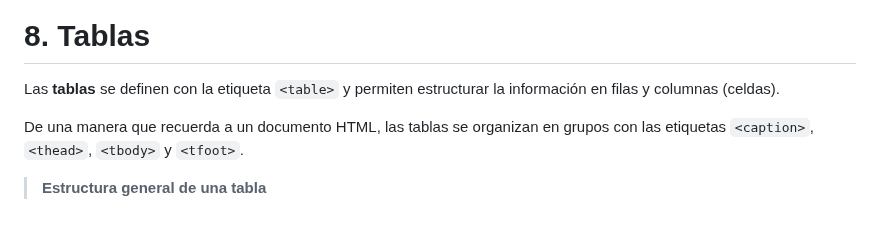
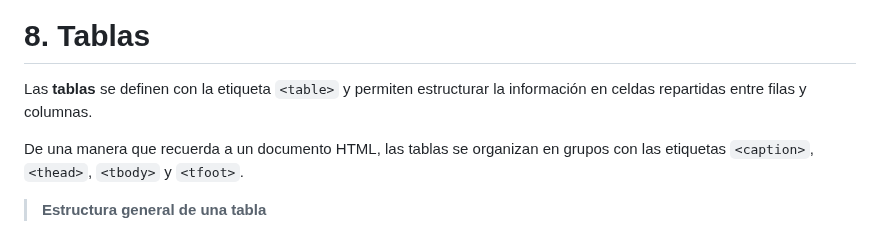
Before and after one commit to javieregeablasco/DIW, a Markdown page: UT. 2 - Repaso HTML5 y CSS3/UT. 2.1 - HTML5.md, the part around one of its changes. GitHub-like rendering.

```diff
--- a/UT. 2 - Repaso HTML5 y CSS3/UT. 2.1 - HTML5.md
+++ b/UT. 2 - Repaso HTML5 y CSS3/UT. 2.1 - HTML5.md
@@ -614,7 +614,7 @@ Las listas de definición se utilizan para definir términos, conceptos o elemen
 <img src="./img/dl.png">
 
 # 8. Tablas
-Las **tablas** se definen con la etiqueta `<table>` y permiten estructurar la información en filas y columnas (celdas).
+Las **tablas** se definen con la etiqueta `<table>` y permiten estructurar la información en celdas repartidas entre filas y columnas.
 
 De una manera que recuerda a un documento HTML, las tablas se organizan en grupos con las etiquetas `<caption>`, `<thead>`, `<tbody>` y `<tfoot>`.
 
```
Also changed, not shown: other parts of UT. 2 - Repaso HTML5 y CSS3/UT. 2.1 - HTML5.md (+8 -4 lines).
